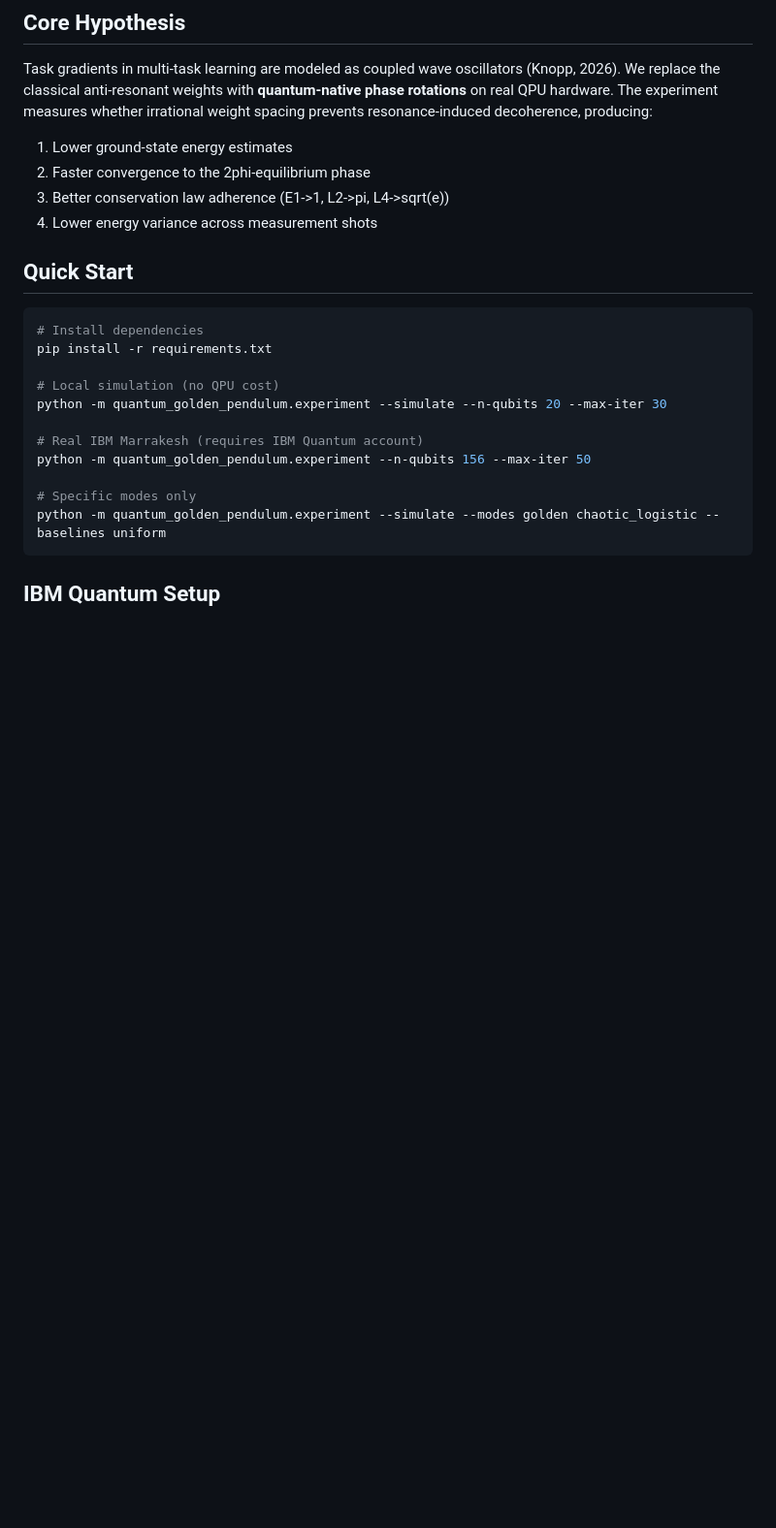
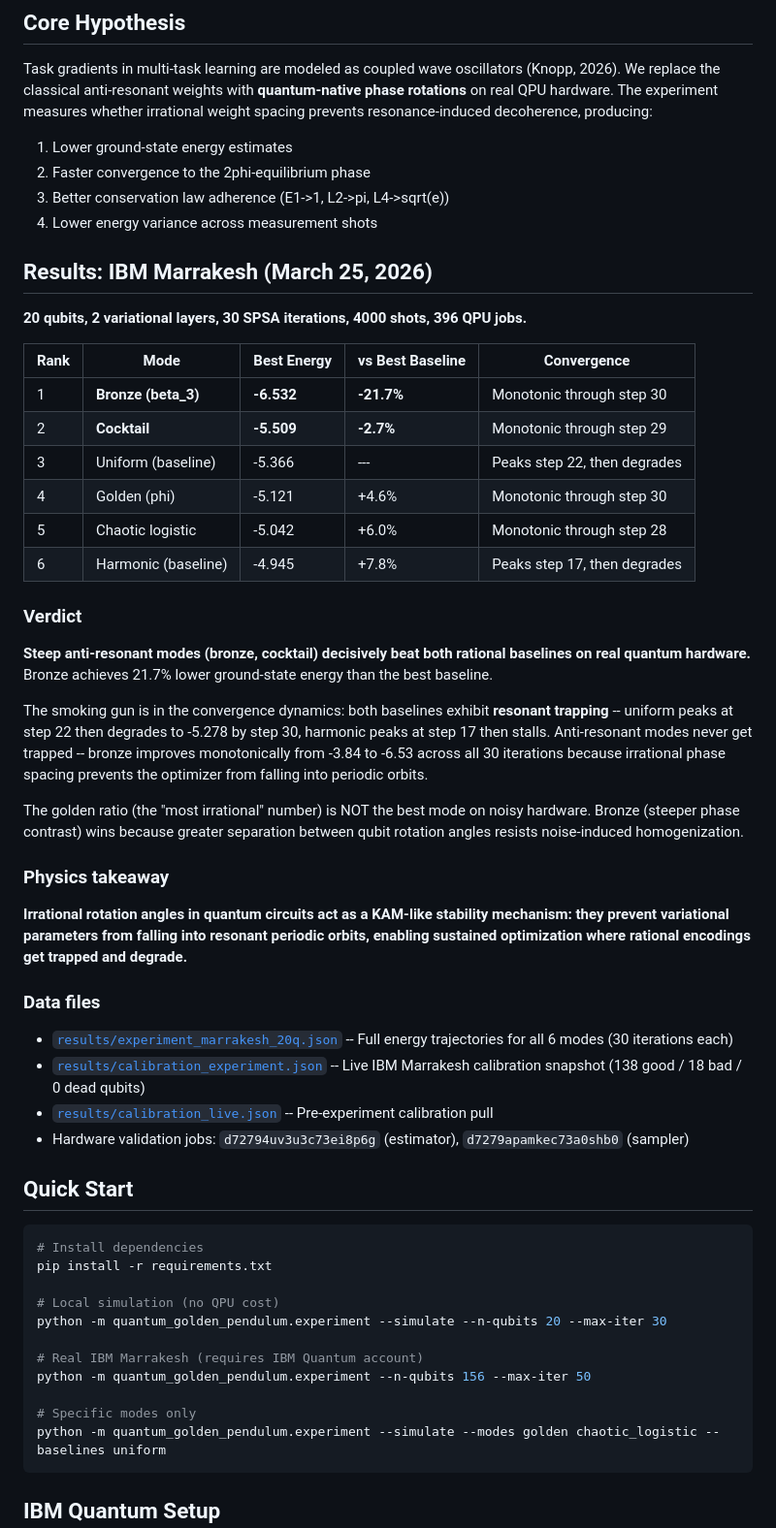
Before and after one commit to Zynerji/QuantumGoldenPendulum, a Markdown page: README.md, the part around the change. Shown at 97% size. Rendered like a GitHub page; blank space fills up the shorter version.

Commit message:
Add IBM Marrakesh results to README
Energy table, verdict, convergence dynamics, KAM physics takeaway,
and links to all results/calibration files.

Co-Authored-By: Claude Opus 4.6 (1M context) <noreply@anthropic.com>

```diff
--- a/README.md
+++ b/README.md
@@ -12,6 +12,38 @@ Task gradients in multi-task learning are modeled as coupled wave oscillators (K
 2. Faster convergence to the 2phi-equilibrium phase
 3. Better conservation law adherence (E1->1, L2->pi, L4->sqrt(e))
 4. Lower energy variance across measurement shots
+
+## Results: IBM Marrakesh (March 25, 2026)
+
+**20 qubits, 2 variational layers, 30 SPSA iterations, 4000 shots, 396 QPU jobs.**
+
+| Rank | Mode | Best Energy | vs Best Baseline | Convergence |
+|------|------|-------------|------------------|-------------|
+| 1 | **Bronze (beta_3)** | **-6.532** | **-21.7%** | Monotonic through step 30 |
+| 2 | **Cocktail** | **-5.509** | **-2.7%** | Monotonic through step 29 |
+| 3 | Uniform (baseline) | -5.366 | --- | Peaks step 22, then degrades |
+| 4 | Golden (phi) | -5.121 | +4.6% | Monotonic through step 30 |
+| 5 | Chaotic logistic | -5.042 | +6.0% | Monotonic through step 28 |
+| 6 | Harmonic (baseline) | -4.945 | +7.8% | Peaks step 17, then degrades |
+
+### Verdict
+
+**Steep anti-resonant modes (bronze, cocktail) decisively beat both rational baselines on real quantum hardware.** Bronze achieves 21.7% lower ground-state energy than the best baseline.
+
+The smoking gun is in the convergence dynamics: both baselines exhibit **resonant trapping** -- uniform peaks at step 22 then degrades to -5.278 by step 30, harmonic peaks at step 17 then stalls. Anti-resonant modes never get trapped -- bronze improves monotonically from -3.84 to -6.53 across all 30 iterations because irrational phase spacing prevents the optimizer from falling into periodic orbits.
+
+The golden ratio (the "most irrational" number) is NOT the best mode on noisy hardware. Bronze (steeper phase contrast) wins because greater separation between qubit rotation angles resists noise-induced homogenization.
+
+### Physics takeaway
+
+**Irrational rotation angles in quantum circuits act as a KAM-like stability mechanism: they prevent variational parameters from falling into resonant periodic orbits, enabling sustained optimization where rational encodings get trapped and degrade.**
+
+### Data files
+
+- [`results/experiment_marrakesh_20q.json`](results/experiment_marrakesh_20q.json) -- Full energy trajectories for all 6 modes (30 iterations each)
+- [`results/calibration_experiment.json`](results/calibration_experiment.json) -- Live IBM Marrakesh calibration snapshot (138 good / 18 bad / 0 dead qubits)
+- [`results/calibration_live.json`](results/calibration_live.json) -- Pre-experiment calibration pull
+- Hardware validation jobs: `d72794uv3u3c73ei8p6g` (estimator), `d7279apamkec73a0shb0` (sampler)
 
 ## Quick Start
 
```
